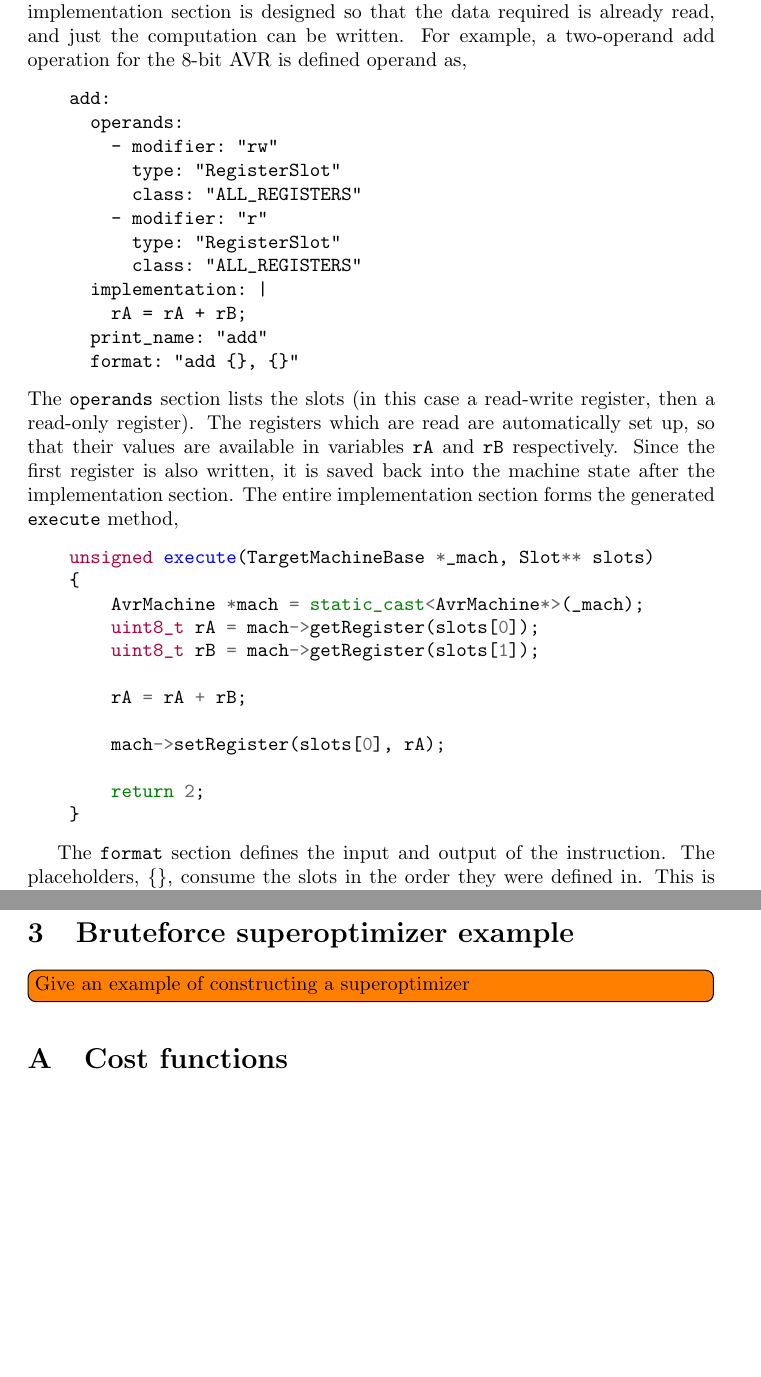
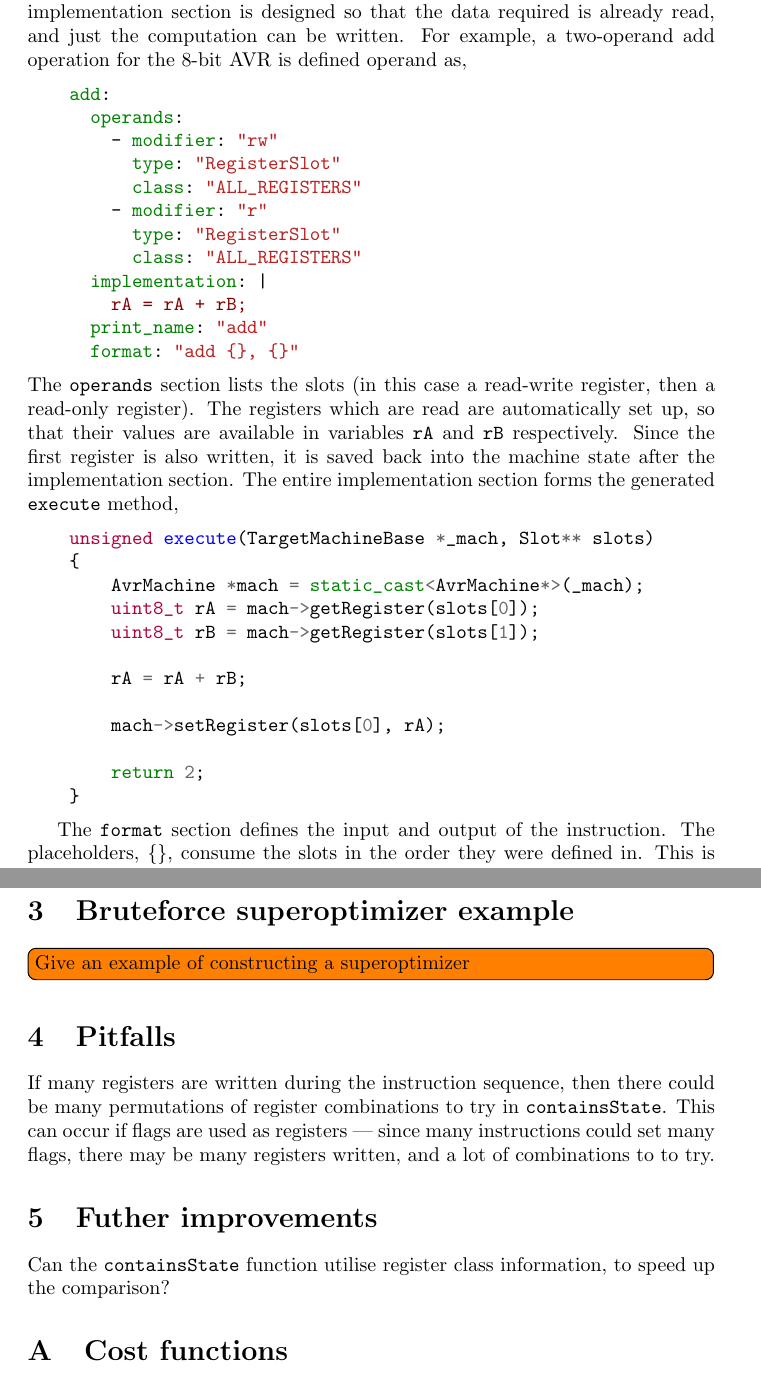
Before and after one commit to embecosm/gso2, a LaTeX document (doc/design.tex): two parts of pages 5 and 6 of 6 before the commit and two parts of pages 5 and 6 of 7 after it, joined at a grey line, cut so that both start at the same text, the shorter picture padded with empty space. Compiled offline with pdfLaTeX.

Commit message:
Minor updates to the design document

```diff
--- a/doc/design.tex
+++ b/doc/design.tex
@@ -125,7 +125,7 @@ Each instruction the processor can execute is represented as its own class, and
 
 Since there is a large amount of boilerplate code around the instructions --- one class per instruction --- automatic generation of these classes is provided by a configuration file and a python script. This configuration file lists various details about the processor, and then a list of instructions. Each instruction lists it's slots, with details about their type, and then an implementation section. The implementation section is designed so that the data required is already read, and just the computation can be written. For example, a two-operand add operation for the 8-bit AVR is defined operand as,
 
-\begin{verbatim}
+\begin{minted}{yaml}
     add:
       operands:
         - modifier: "rw"
@@ -176,6 +176,14 @@ The register slot is most commonly used by instructions, representing which regi
 
 \todo[inline]{Give an example of constructing a superoptimizer}
 
+\section{Pitfalls}
+
+If many registers are written during the instruction sequence, then there could be many permutations of register combinations to try in \texttt{containsState}. This can occur if flags are used as registers --- since many instructions could set many flags, there may be many registers written, and a lot of combinations to to try.
+
+
+\section{Futher improvements}
+
+Can the \texttt{containsState} function utilise register class information, to speed up the comparison?
 
 \appendix
 \section{Cost functions}
```
Also changed, not shown: doc/design.tex (2 more changed lines).
